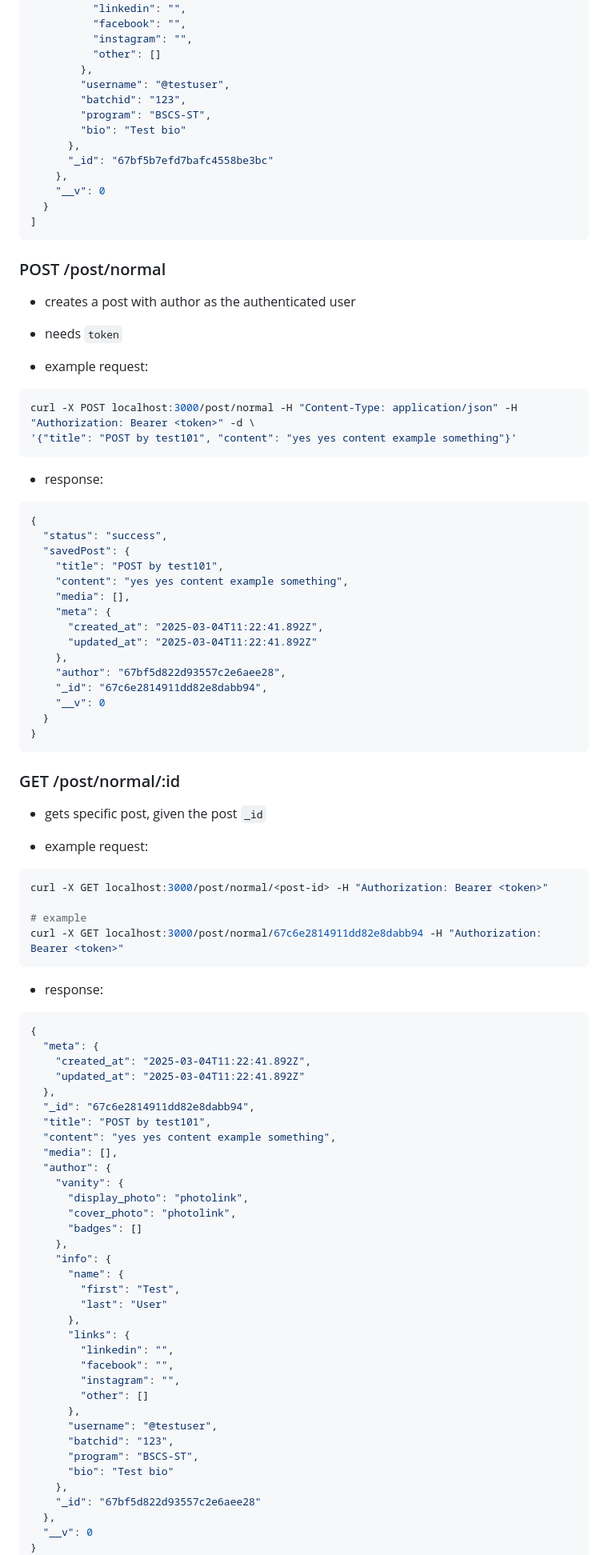
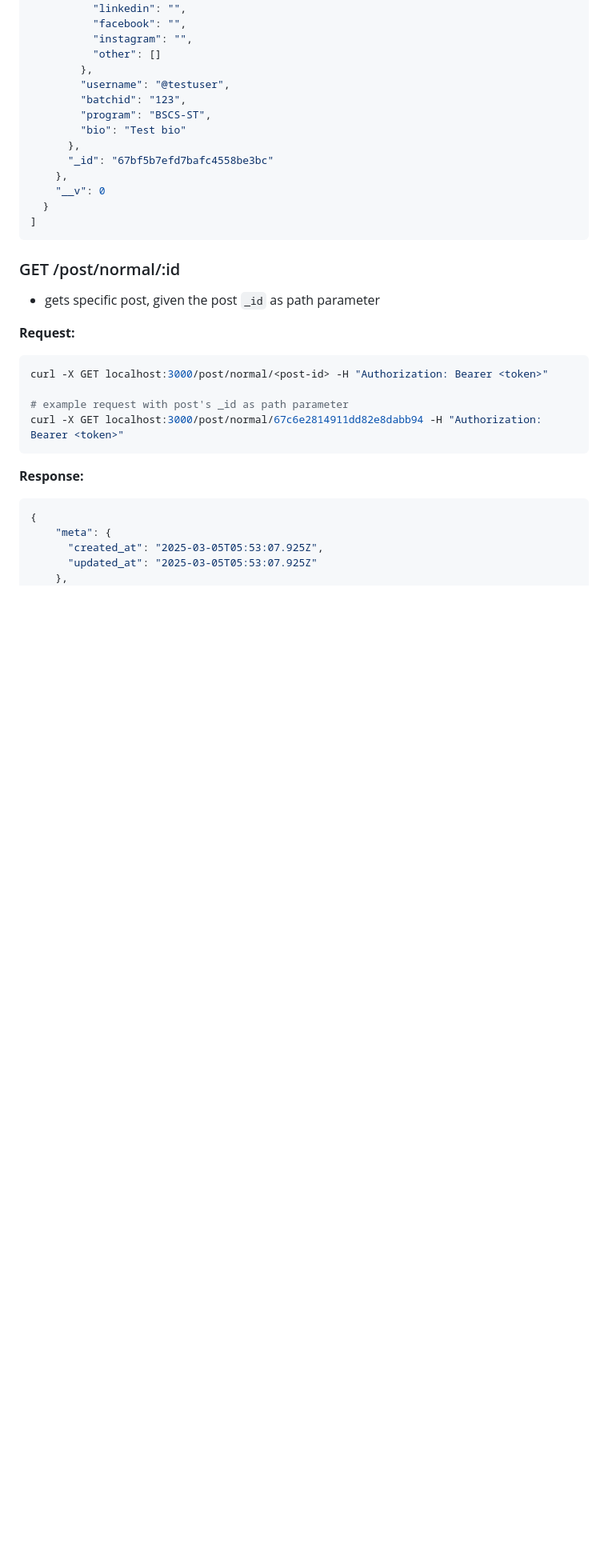
Before and after one commit to zelkim/lasallian.me, a Markdown page: README.md, the part around one of its changes. Shown at 80% size. Rendered like a GitHub page; blank space fills up the shorter version.

Commit message:
docs: update post docs to integrate post types

````diff
--- a/README.md
+++ b/README.md
@@ -432,86 +377,22 @@ curl -X GET localhost:3000/post/normal -H "Authorization: Bearer <token>"
 ]
 ```
 
-### POST /post/normal
-
-- creates a post with author as the authenticated user
-- needs `token`
-
-- example request:
-
-```bash
-curl -X POST localhost:3000/post/normal -H "Content-Type: application/json" -H "Authorization: Bearer <token>" -d \
-'{"title": "POST by test101", "content": "yes yes content example something"}'
-```
-
-- response:
-```json
-{
-  "status": "success",
-  "savedPost": {
-    "title": "POST by test101",
-    "content": "yes yes content example something",
-    "media": [],
-    "meta": {
-      "created_at": "2025-03-04T11:22:41.892Z",
-      "updated_at": "2025-03-04T11:22:41.892Z"
-    },
-    "author": "67bf5d822d93557c2e6aee28",
-    "_id": "67c6e2814911dd82e8dabb94",
-    "__v": 0
-  }
-}
-```
-
 ### GET /post/normal/:id
 
-- gets specific post, given the post `_id`
+- gets specific post, given the post `_id` as path parameter
 
-- example request:
-
+**Request:**
 ```bash
 curl -X GET localhost:3000/post/normal/<post-id> -H "Authorization: Bearer <token>"
 
-# example
+# example request with post's _id as path parameter
 curl -X GET localhost:3000/post/normal/67c6e2814911dd82e8dabb94 -H "Authorization: Bearer <token>"
 ```
 
-- response:
+**Response:**
 ```json
 {
-  "meta": {
-    "created_at": "2025-03-04T11:22:41.892Z",
-    "updated_at": "2025-03-04T11:22:41.892Z"
-  },
-  "_id": "67c6e2814911dd82e8dabb94",
-  "title": "POST by test101",
-  "content": "yes yes content example something",
-  "media": [],
-  "author": {
-    "vanity": {
-      "display_photo": "photolink",
-      "cover_photo": "photolink",
-      "badges": []
+    "meta": {
+      "created_at": "2025-03-05T05:53:07.925Z",
+      "updated_at": "2025-03-05T05:53:07.925Z"
     },
-    "info": {
-      "name": {
-        "first": "Test",
-        "last": "User"
-      },
-      "links": {
-        "linkedin": "",
-        "facebook": "",
-        "instagram": "",
-        "other": []
-      },
-      "username": "@testuser",
-      "batchid": "123",
-      "program": "BSCS-ST",
-      "bio": "Test bio"
-    },
-    "_id": "67bf5d822d93557c2e6aee28"
-  },
-  "__v": 0
-}
-```
-
````
Also changed, not shown: other parts of README.md (+243 -183 lines).
